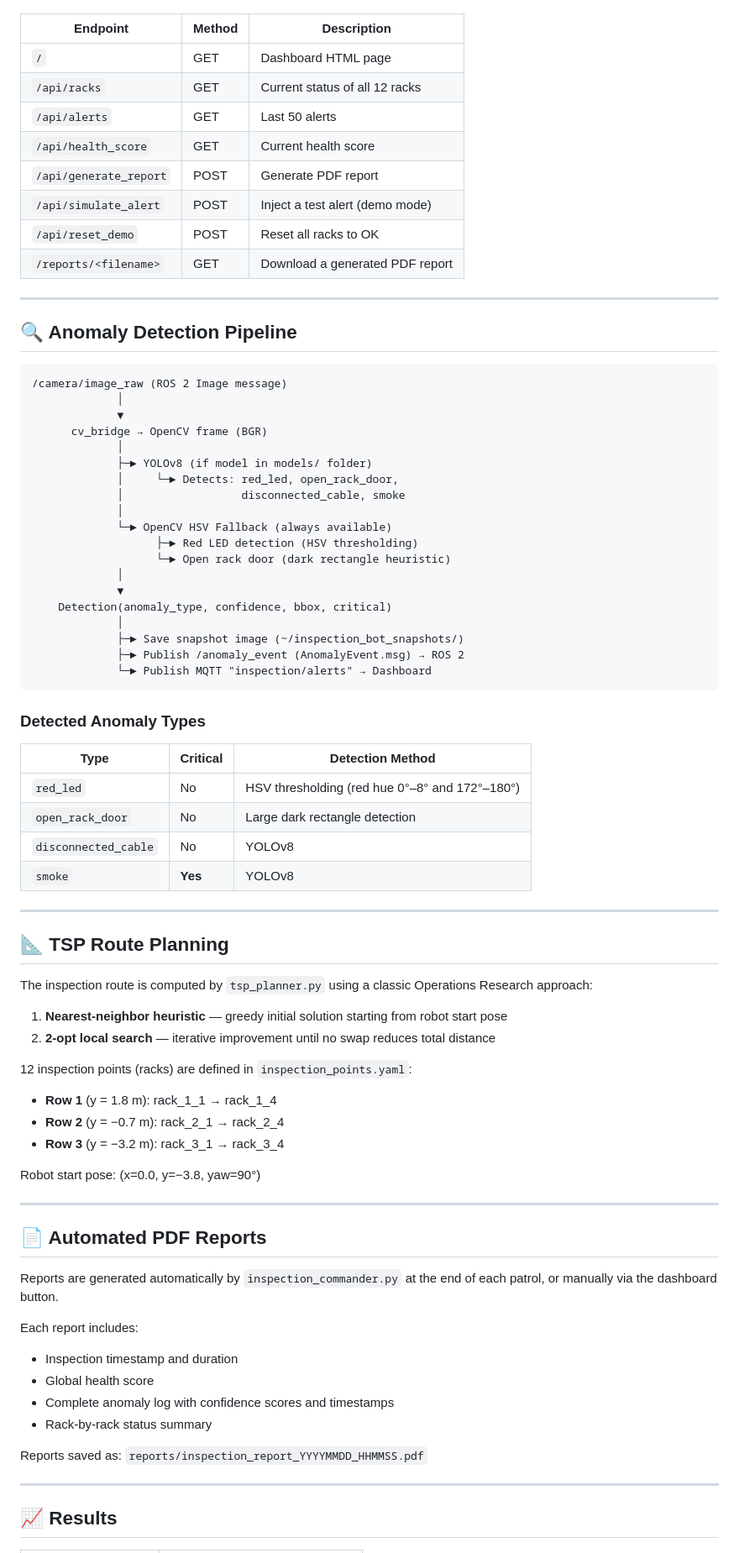
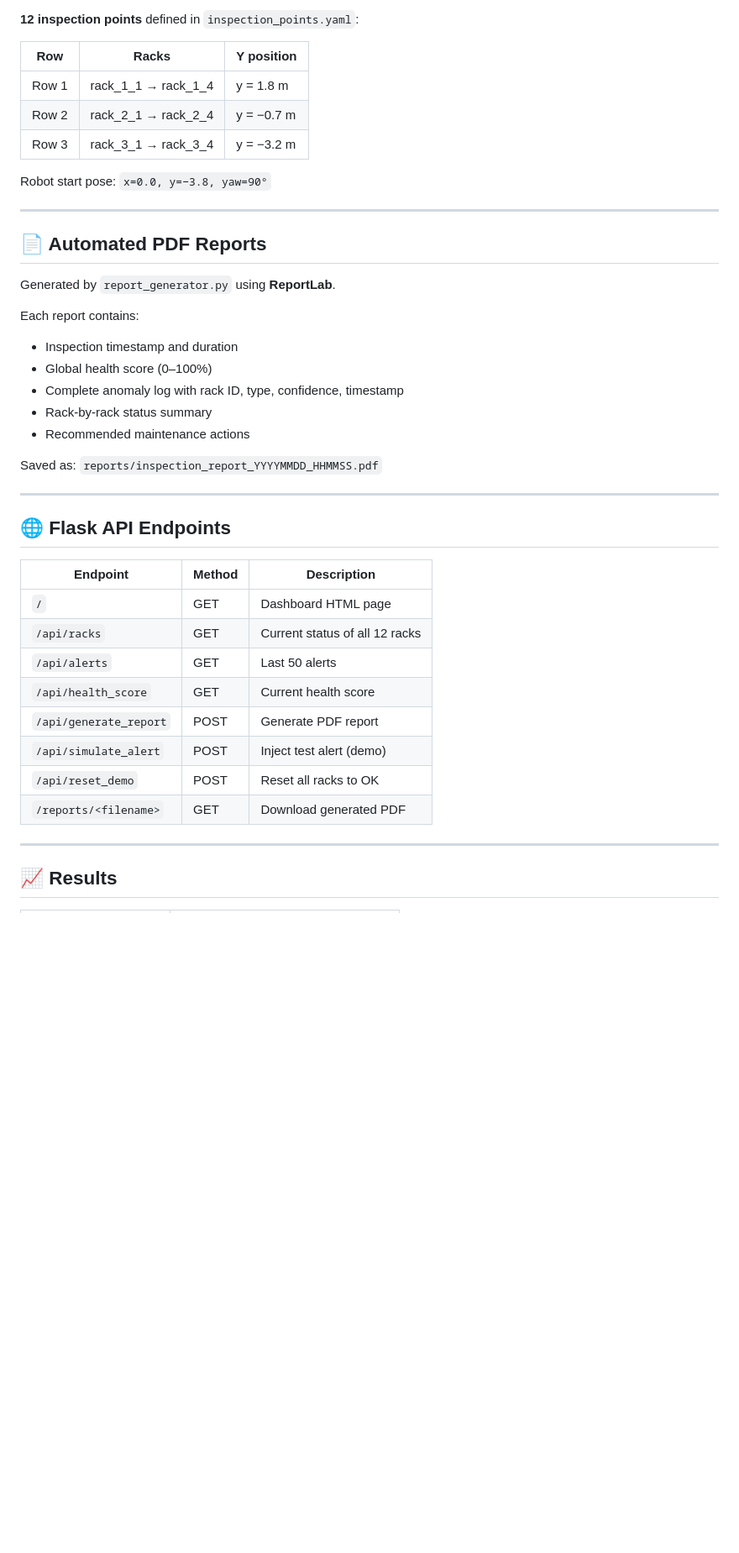
Before and after one commit to achraf25-ctrl/autonomous-server-room-inspection-robot, a Markdown page: README.md, the part around one of its changes. Shown at 84% size. Drawn GitHub-style; blank space fills up the shorter version.

````diff
--- a/README.md
+++ b/README.md
@@ -310,3 +411,31 @@ Open **http://localhost:5000** after starting the system.
+**12 inspection points** defined in `inspection_points.yaml`:
+
+| Row | Racks | Y position |
+|---|---|---|
+| Row 1 | rack_1_1 → rack_1_4 | y = 1.8 m |
+| Row 2 | rack_2_1 → rack_2_4 | y = −0.7 m |
+| Row 3 | rack_3_1 → rack_3_4 | y = −3.2 m |
+
+Robot start pose: `x=0.0, y=−3.8, yaw=90°`
+
+---
+
+## 📄 Automated PDF Reports
+
+Generated by `report_generator.py` using **ReportLab**.
+
+Each report contains:
+- Inspection timestamp and duration
+- Global health score (0–100%)
+- Complete anomaly log with rack ID, type, confidence, timestamp
+- Rack-by-rack status summary
+- Recommended maintenance actions
+
+Saved as: `reports/inspection_report_YYYYMMDD_HHMMSS.pdf`
+
+---
+
+## 🌐 Flask API Endpoints
 
 | Endpoint | Method | Description |
 |---|---|---|
@@ -315,75 +444,9 @@ Open **http://localhost:5000** after starting the system.
 | `/api/alerts` | GET | Last 50 alerts |
 | `/api/health_score` | GET | Current health score |
 | `/api/generate_report` | POST | Generate PDF report |
-| `/api/simulate_alert` | POST | Inject a test alert (demo mode) |
+| `/api/simulate_alert` | POST | Inject test alert (demo) |
 | `/api/reset_demo` | POST | Reset all racks to OK |
-| `/reports/<filename>` | GET | Download a generated PDF report |
-
----
-
-## 🔍 Anomaly Detection Pipeline
-
-```
-/camera/image_raw (ROS 2 Image message)
-             │
-             ▼
-      cv_bridge → OpenCV frame (BGR)
-             │
-             ├─► YOLOv8 (if model in models/ folder)
-             │     └─► Detects: red_led, open_rack_door,
-             │                  disconnected_cable, smoke
-             │
-             └─► OpenCV HSV Fallback (always available)
-                   ├─► Red LED detection (HSV thresholding)
-                   └─► Open rack door (dark rectangle heuristic)
-             │
-             ▼
-    Detection(anomaly_type, confidence, bbox, critical)
-             │
-             ├─► Save snapshot image (~/inspection_bot_snapshots/)
-             ├─► Publish /anomaly_event (AnomalyEvent.msg) → ROS 2
-             └─► Publish MQTT "inspection/alerts" → Dashboard
-```
-
-### Detected Anomaly Types
-
-| Type | Critical | Detection Method |
-|---|---|---|
-| `red_led` | No | HSV thresholding (red hue 0°–8° and 172°–180°) |
-| `open_rack_door` | No | Large dark rectangle detection |
-| `disconnected_cable` | No | YOLOv8 |
-| `smoke` | **Yes** | YOLOv8 |
-
----
-
-## 📐 TSP Route Planning
-
-The inspection route is computed by `tsp_planner.py` using a classic Operations Research approach:
-
-1. **Nearest-neighbor heuristic** — greedy initial solution starting from robot start pose
-2. **2-opt local search** — iterative improvement until no swap reduces total distance
-
-12 inspection points (racks) are defined in `inspection_points.yaml`:
-
-- **Row 1** (y = 1.8 m): rack_1_1 → rack_1_4
-- **Row 2** (y = −0.7 m): rack_2_1 → rack_2_4
-- **Row 3** (y = −3.2 m): rack_3_1 → rack_3_4
-
-Robot start pose: (x=0.0, y=−3.8, yaw=90°)
-
----
-
-## 📄 Automated PDF Reports
-
-Reports are generated automatically by `inspection_commander.py` at the end of each patrol, or manually via the dashboard button.
-
-Each report includes:
-- Inspection timestamp and duration
-- Global health score
-- Complete anomaly log with confidence scores and timestamps
-- Rack-by-rack status summary
-
-Reports saved as: `reports/inspection_report_YYYYMMDD_HHMMSS.pdf`
+| `/reports/<filename>` | GET | Download generated PDF |
 
 ---
 
````
Also changed, not shown: other parts of README.md (+164 -60 lines).
